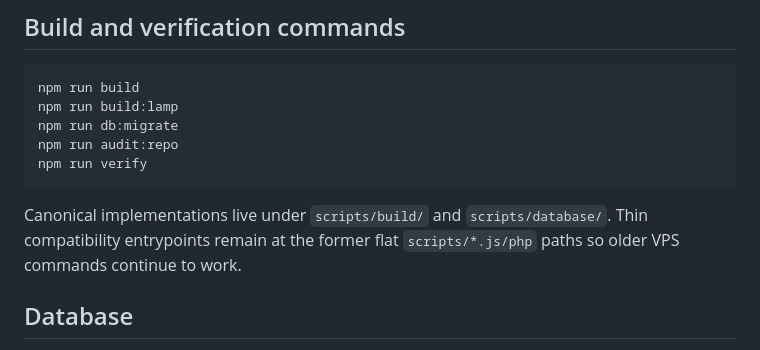
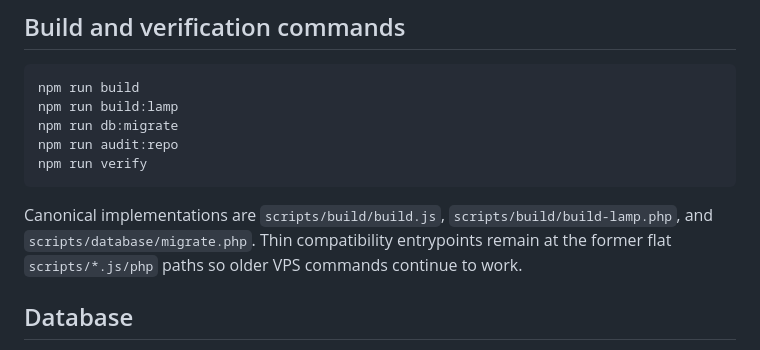
Before and after one commit to markhitchk/dni-termanal, a Markdown page: README.md, the part around the change. GitHub-like rendering.

Commit message:
Fix canonical build paths in README

````diff
--- a/README.md
+++ b/README.md
@@ -77,7 +77,7 @@ npm run audit:repo
 npm run verify
 ```
 
-Canonical implementations live under `scripts/build/` and `scripts/database/`. Thin compatibility entrypoints remain at the former flat `scripts/*.js/php` paths so older VPS commands continue to work.
+Canonical implementations are `scripts/build/build.js`, `scripts/build/build-lamp.php`, and `scripts/database/migrate.php`. Thin compatibility entrypoints remain at the former flat `scripts/*.js/php` paths so older VPS commands continue to work.
 
 ## Database
 
````
